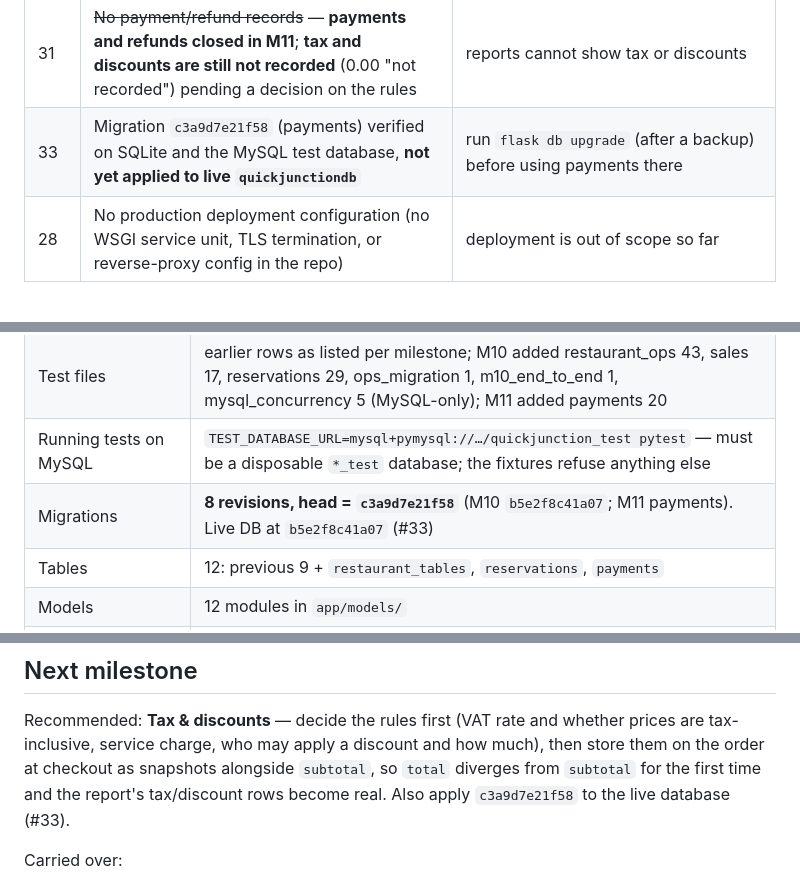
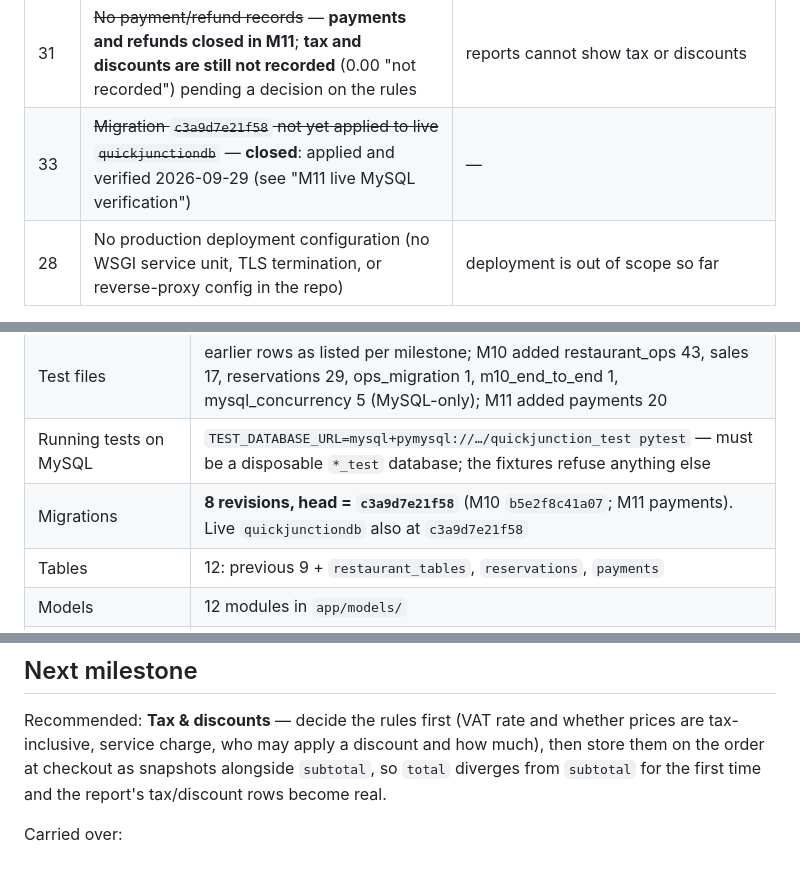
Before and after one commit to ayushrijal83-ops/QuickJunction, a Markdown page: docs/PROJECT_PROGRESS.md, 3 parts joined by grey strips. GitHub-like rendering.

Commit message:
docs: verify Milestone 11 against live MySQL
Co-Authored-By: Claude Opus 5.5 (1M context) <noreply@anthropic.com>

```diff
--- a/docs/PROJECT_PROGRESS.md
+++ b/docs/PROJECT_PROGRESS.md
@@ -1160,7 +1160,7 @@ No schema change was made in M08; no migration was added.
 | 30 | ~~Migration `b5e2f8c41a07` not yet applied to live MySQL~~ — **closed**: applied to MySQL 8.0.46 and verified (see "M10 final verification") | — |
 | 32 | Downgrading **all the way to base** fails on MySQL: pre-M10 revisions `abf997064564`, `8d5ba0171efe`, `d8f3bfd0e2a9` drop foreign-key-backed indexes before their tables in `downgrade()` (MySQL 1553). Upgrades and the M10 downgrade are unaffected; left unedited as historical migrations | only matters for a full teardown by downgrade; fix is deleting those `drop_index` lines (downgrade-only) if wanted |
 | 31 | ~~No payment/refund records~~ — **payments and refunds closed in M11**; **tax and discounts are still not recorded** (0.00 "not recorded") pending a decision on the rules | reports cannot show tax or discounts |
-| 33 | Migration `c3a9d7e21f58` (payments) verified on SQLite and the MySQL test database, **not yet applied to live `quickjunctiondb`** | run `flask db upgrade` (after a backup) before using payments there |
+| 33 | ~~Migration `c3a9d7e21f58` not yet applied to live `quickjunctiondb`~~ — **closed**: applied and verified 2026-09-29 (see "M11 live MySQL verification") | — |
 | 28 | No production deployment configuration (no WSGI service unit, TLS termination, or reverse-proxy config in the repo) | deployment is out of scope so far |
 
 Full ranked pre-production list: `docs/SECURITY.md` §17.
@@ -1189,7 +1189,7 @@ email verification · staff queue pagination/filtering.
 | Tests | SQLite **608 passed, 5 skipped**; MySQL **612 passed, 1 skipped**; 0 failing (warnings: the pre-existing `env.py` deprecation only) |
 | Test files | earlier rows as listed per milestone; M10 added restaurant_ops 43, sales 17, reservations 29, ops_migration 1, m10_end_to_end 1, mysql_concurrency 5 (MySQL-only); M11 added payments 20 |
 | Running tests on MySQL | `TEST_DATABASE_URL=mysql+pymysql://…/quickjunction_test pytest` — must be a disposable `*_test` database; the fixtures refuse anything else |
-| Migrations | **8 revisions, head = `c3a9d7e21f58`** (M10 `b5e2f8c41a07`; M11 payments). Live DB at `b5e2f8c41a07` (#33) |
+| Migrations | **8 revisions, head = `c3a9d7e21f58`** (M10 `b5e2f8c41a07`; M11 payments). Live `quickjunctiondb` also at `c3a9d7e21f58` |
 | Tables | 12: previous 9 + `restaurant_tables`, `reservations`, `payments` |
 | Models | 12 modules in `app/models/` |
 | Services | 13 modules in `app/services/` (M10: `tables`, `sales`, `reservations`; M11: `payments`) |
@@ -2137,8 +2218,7 @@ Recommended: **Tax & discounts** — decide the rules first (VAT rate and
 whether prices are tax-inclusive, service charge, who may apply a discount
 and how much), then store them on the order at checkout as snapshots
 alongside `subtotal`, so `total` diverges from `subtotal` for the first time
-and the report's tax/discount rows become real. Also apply `c3a9d7e21f58` to
-the live database (#33).
+and the report's tax/discount rows become real.
 
 Carried over:
 
```
Also changed, not shown: other parts of docs/PROJECT_PROGRESS.md (+82 -1 lines).
